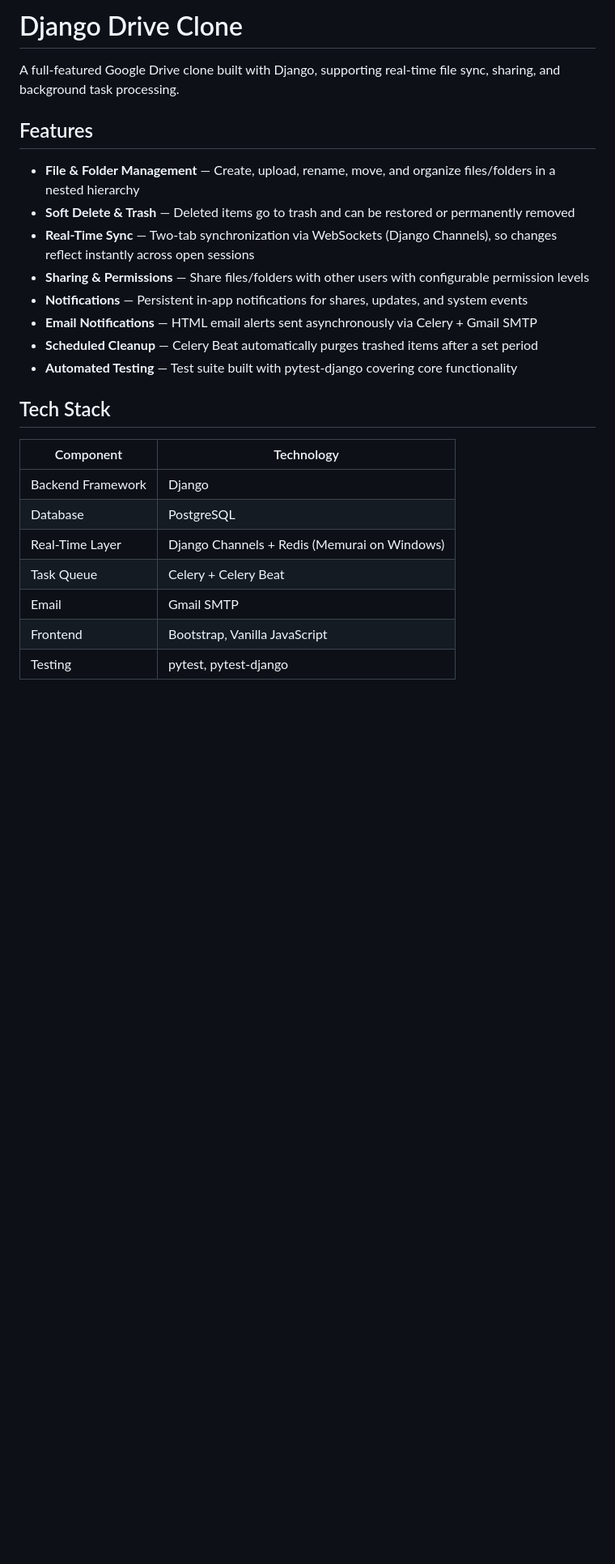
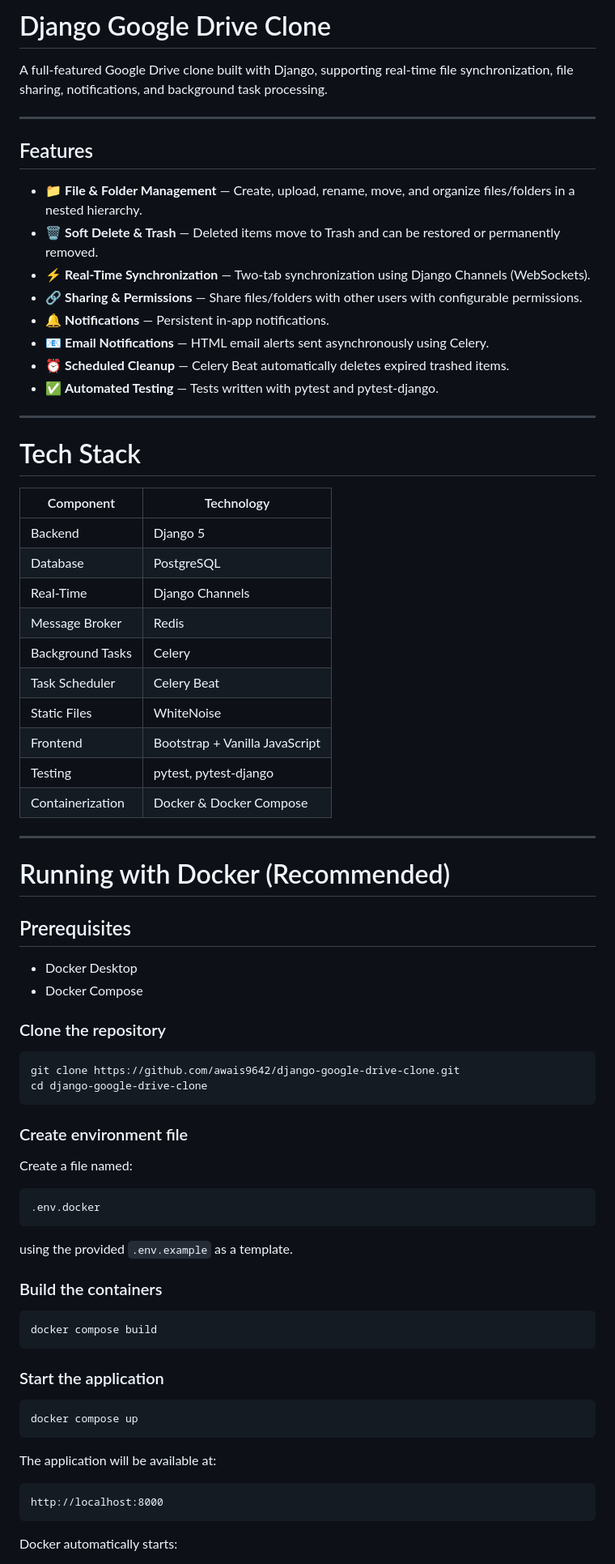
Before and after one commit to awais9642/django-google-drive-clone, a Markdown page: README.md, the part around one of its changes. Shown at 81% size. Rendered like a GitHub page; blank space fills up the shorter version.

````diff
--- a/README.md
+++ b/README.md
@@ -1,26 +1,80 @@
-# Django Drive Clone
+# Django Google Drive Clone
 
-A full-featured Google Drive clone built with Django, supporting real-time file sync, sharing, and background task processing.
+A full-featured Google Drive clone built with Django, supporting real-time file synchronization, file sharing, notifications, and background task processing.
+
+---
 
 ## Features
 
-- **File & Folder Management** — Create, upload, rename, move, and organize files/folders in a nested hierarchy
-- **Soft Delete & Trash** — Deleted items go to trash and can be restored or permanently removed
-- **Real-Time Sync** — Two-tab synchronization via WebSockets (Django Channels), so changes reflect instantly across open sessions
-- **Sharing & Permissions** — Share files/folders with other users with configurable permission levels
-- **Notifications** — Persistent in-app notifications for shares, updates, and system events
-- **Email Notifications** — HTML email alerts sent asynchronously via Celery + Gmail SMTP
-- **Scheduled Cleanup** — Celery Beat automatically purges trashed items after a set period
-- **Automated Testing** — Test suite built with pytest-django covering core functionality
+- 📁 **File & Folder Management** — Create, upload, rename, move, and organize files/folders in a nested hierarchy.
+- 🗑️ **Soft Delete & Trash** — Deleted items move to Trash and can be restored or permanently removed.
+- ⚡ **Real-Time Synchronization** — Two-tab synchronization using Django Channels (WebSockets).
+- 🔗 **Sharing & Permissions** — Share files/folders with other users with configurable permissions.
+- 🔔 **Notifications** — Persistent in-app notifications.
+- 📧 **Email Notifications** — HTML email alerts sent asynchronously using Celery.
+- ⏰ **Scheduled Cleanup** — Celery Beat automatically deletes expired trashed items.
+- ✅ **Automated Testing** — Tests written with pytest and pytest-django.
 
-## Tech Stack
+---
+
+# Tech Stack
 
 | Component | Technology |
-|---|---|
-| Backend Framework | Django |
+|-----------|------------|
+| Backend | Django 5 |
 | Database | PostgreSQL |
-| Real-Time Layer | Django Channels + Redis (Memurai on Windows) |
-| Task Queue | Celery + Celery Beat |
-| Email | Gmail SMTP |
-| Frontend | Bootstrap, Vanilla JavaScript |
+| Real-Time | Django Channels |
+| Message Broker | Redis |
+| Background Tasks | Celery |
+| Task Scheduler | Celery Beat |
+| Static Files | WhiteNoise |
+| Frontend | Bootstrap + Vanilla JavaScript |
 | Testing | pytest, pytest-django |
+| Containerization | Docker & Docker Compose |
+
+---
+
+# Running with Docker (Recommended)
+
+## Prerequisites
+
+- Docker Desktop
+- Docker Compose
+
+### Clone the repository
+
+```bash
+git clone https://github.com/awais9642/django-google-drive-clone.git
+cd django-google-drive-clone
+```
+
+### Create environment file
+
+Create a file named:
+
+```
+.env.docker
+```
+
+using the provided `.env.example` as a template.
+
+### Build the containers
+
+```bash
+docker compose build
+```
+
+### Start the application
+
+```bash
+docker compose up
+```
+
+The application will be available at:
+
+```
+http://localhost:8000
+```
+
+Docker automatically starts:
+
````
Also changed, not shown: other parts of README.md (+128 -76 lines).
